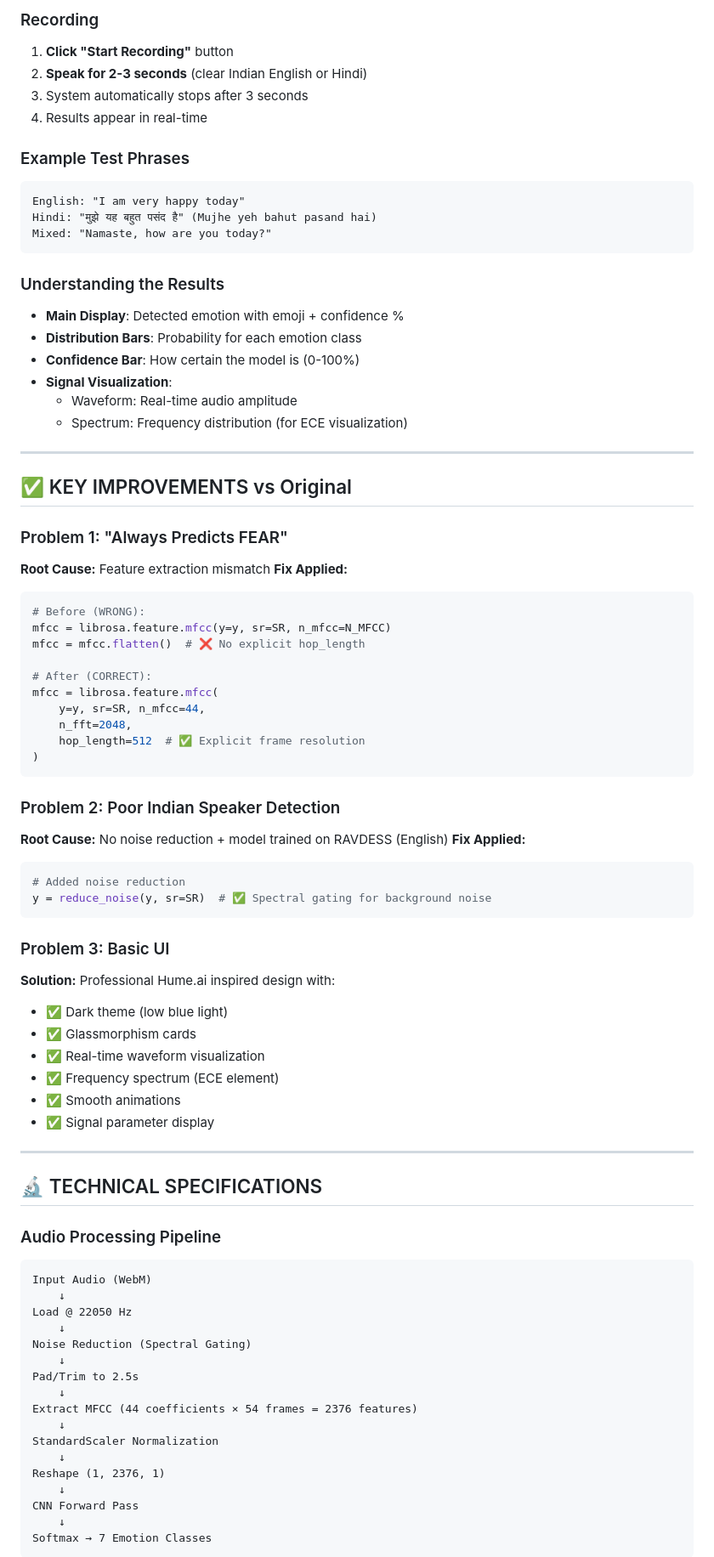
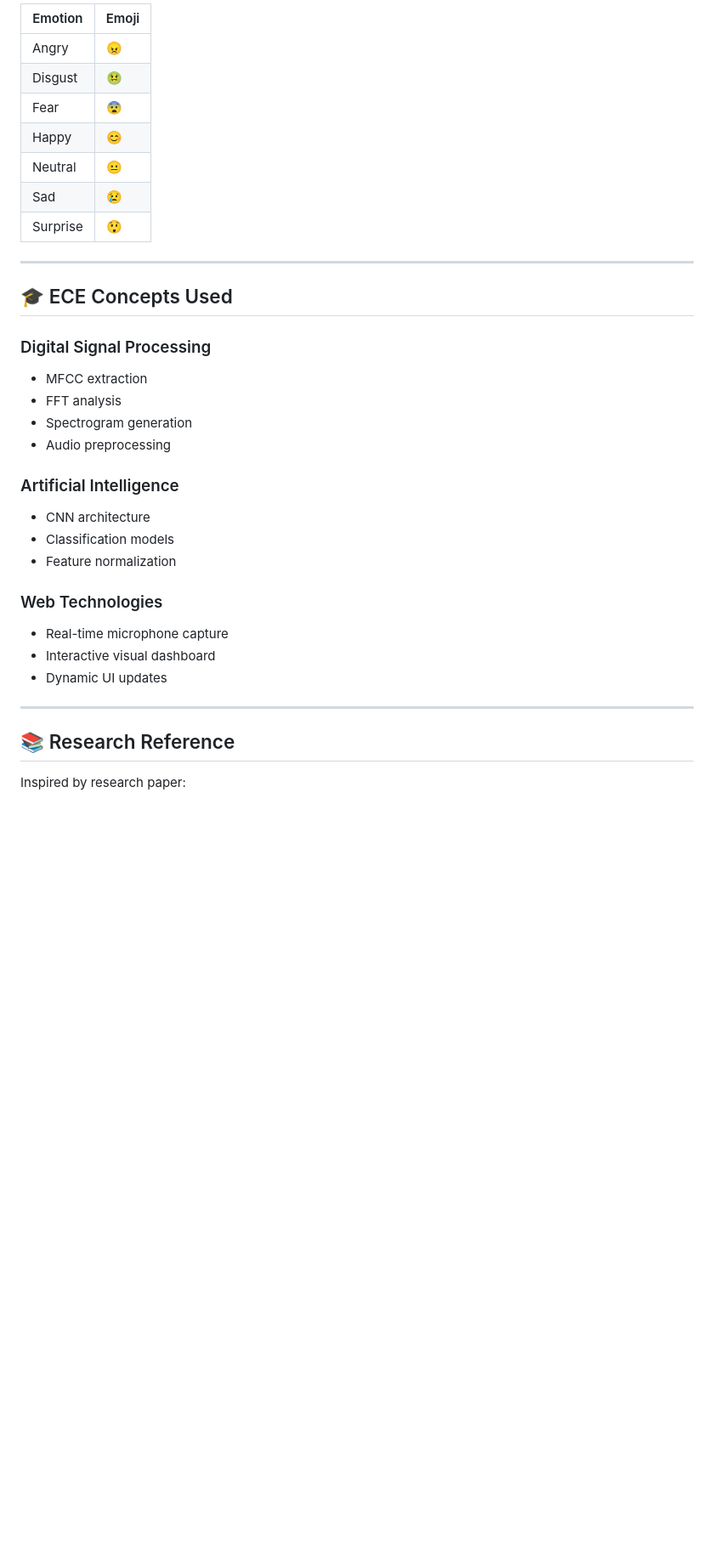
Before and after one commit to Mahak5123/EmotiSense-Ai, a Markdown page: README.md, the part around one of its changes. Shown at 85% size. Drawn GitHub-style; blank space fills up the shorter version.

Commit message:
Updated project README

````diff
--- a/README.md
+++ b/README.md
@@ -83,84 +157,37 @@ gunicorn -w 4 -b 0.0.0.0:5000 app:app
 
-### Recording
-1. **Click "Start Recording"** button
-2. **Speak for 2-3 seconds** (clear Indian English or Hindi)
-3. System automatically stops after 3 seconds
-4. Results appear in real-time
-
-### Example Test Phrases
-```
-English: "I am very happy today"
-Hindi: "मुझे यह बहुत पसंद है" (Mujhe yeh bahut pasand hai)
-Mixed: "Namaste, how are you today?"
-```
-
-### Understanding the Results
-- **Main Display**: Detected emotion with emoji + confidence %
-- **Distribution Bars**: Probability for each emotion class
-- **Confidence Bar**: How certain the model is (0-100%)
-- **Signal Visualization**:
-  - Waveform: Real-time audio amplitude
-  - Spectrum: Frequency distribution (for ECE visualization)
+| Emotion | Emoji |
+|----------|--------|
+| Angry | 😠 |
+| Disgust | 🤢 |
+| Fear | 😨 |
+| Happy | 😊 |
+| Neutral | 😐 |
+| Sad | 😢 |
+| Surprise | 😲 |
 
 ---
 
-## ✅ KEY IMPROVEMENTS vs Original
+## 🎓 ECE Concepts Used
 
-### Problem 1: "Always Predicts FEAR"
-**Root Cause:** Feature extraction mismatch
-**Fix Applied:**
-```python
-# Before (WRONG):
-mfcc = librosa.feature.mfcc(y=y, sr=SR, n_mfcc=N_MFCC)
-mfcc = mfcc.flatten()  # ❌ No explicit hop_length
+### Digital Signal Processing
+- MFCC extraction
+- FFT analysis
+- Spectrogram generation
+- Audio preprocessing
 
-# After (CORRECT):
-mfcc = librosa.feature.mfcc(
-    y=y, sr=SR, n_mfcc=44,
-    n_fft=2048,
-    hop_length=512  # ✅ Explicit frame resolution
-)
-```
+### Artificial Intelligence
+- CNN architecture
+- Classification models
+- Feature normalization
 
-### Problem 2: Poor Indian Speaker Detection
-**Root Cause:** No noise reduction + model trained on RAVDESS (English)
-**Fix Applied:**
-```python
-# Added noise reduction
-y = reduce_noise(y, sr=SR)  # ✅ Spectral gating for background noise
-```
-
-### Problem 3: Basic UI
-**Solution:** Professional Hume.ai inspired design with:
-- ✅ Dark theme (low blue light)
-- ✅ Glassmorphism cards
-- ✅ Real-time waveform visualization
-- ✅ Frequency spectrum (ECE element)
-- ✅ Smooth animations
-- ✅ Signal parameter display
+### Web Technologies
+- Real-time microphone capture
+- Interactive visual dashboard
+- Dynamic UI updates
 
 ---
 
-## 🔬 TECHNICAL SPECIFICATIONS
+## 📚 Research Reference
 
-### Audio Processing Pipeline
-```
-Input Audio (WebM)
-    ↓
-Load @ 22050 Hz
-    ↓
-Noise Reduction (Spectral Gating)
-    ↓
-Pad/Trim to 2.5s
-    ↓
-Extract MFCC (44 coefficients × 54 frames = 2376 features)
-    ↓
-StandardScaler Normalization
-    ↓
-Reshape (1, 2376, 1)
-    ↓
-CNN Forward Pass
-    ↓
-Softmax → 7 Emotion Classes
-```
+Inspired by research paper:
 
````
Also changed, not shown: other parts of README.md (+143 -218 lines).
